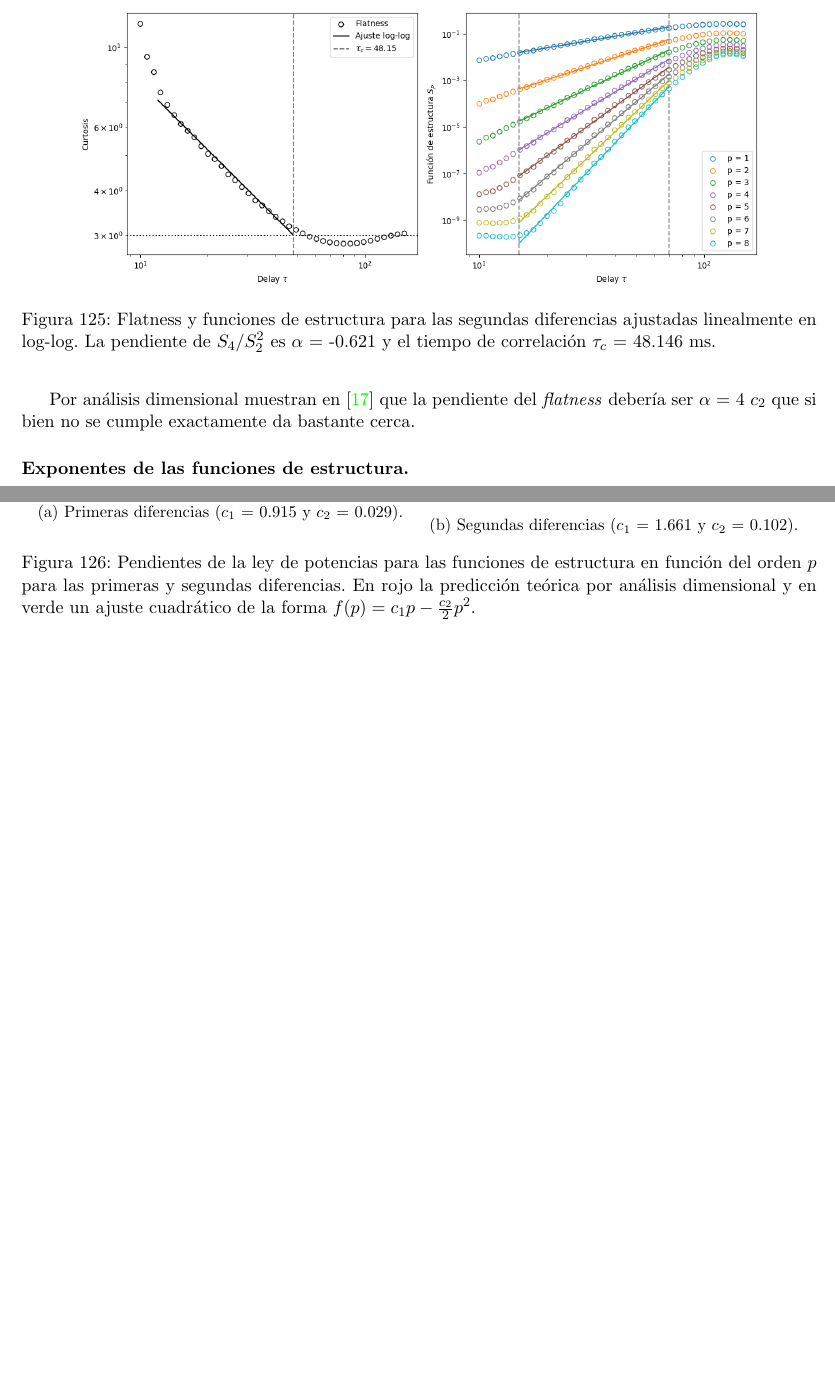
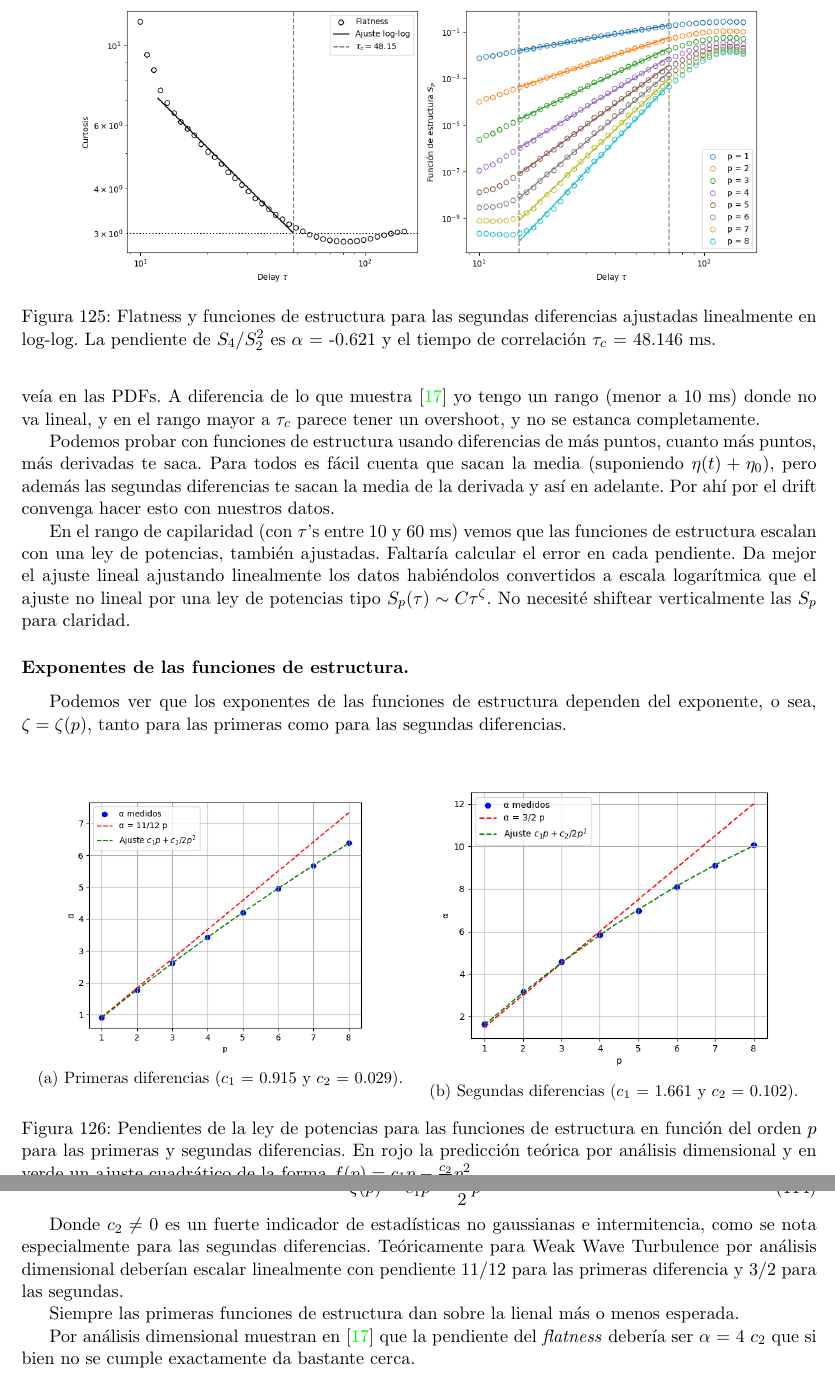
Before and after one commit to ignacioph21/Lab-Notebook-Wave-Turbulence, a LaTeX document (main.tex, which reads Entries/25_08_2025.tex): two parts of pages 112 and 113 of 120 before the commit and two parts of pages 113 and 114 of 121 after it, joined at a grey line, cut so that both start at the same text, the shorter picture padded with empty space. Compiled offline with pdfLaTeX.

Commit message:
Auto-Commit desde TeXstudio

```diff
--- a/Entries/25_08_2025.tex
+++ b/Entries/25_08_2025.tex
@@ -337,9 +350,15 @@ Acá para hacer el promedio temporal no usé ventanas como antes sino que usé l
 	\label{fig:segundasdiferenciasfuncionesdeestructura06hz50}
 \end{figure}
 
-Por análisis dimensional muestran en \cite{falconObservationIntermittencyWave2007} que la pendiente del \textit{flatness} debería ser $\alpha$ = 4 $c_2$ que si bien no se cumple exactamente da bastante cerca.
+El tiempo de correlación $\tau_c$ me da del orden de 50 ms, aunque para las primeras diferencias siempre está en torno a 3 para las segundas cambia un orden de magnitud, correspondiéndose con lo que se veía en las PDFs. A diferencia de lo que muestra \cite{falconObservationIntermittencyWave2007} yo tengo un rango (menor a 10 ms) donde no va lineal, y en el rango mayor a $\tau_c$ parece tener un overshoot, y no se estanca completamente.
+
+Podemos probar con funciones de estructura usando diferencias de más puntos, cuanto más puntos, más derivadas te saca. Para todos es fácil cuenta que sacan la media (suponiendo $\eta(t)+\eta_0$), pero además las segundas diferencias te sacan la media de la derivada y así en adelante. Por ahí por el drift convenga hacer esto con nuestros datos.
+
+En el rango de capilaridad (con $\tau$'s entre 10 y 60 ms) vemos que las funciones de estructura escalan con una ley de potencias, también ajustadas. Faltaría calcular el error en cada pendiente. Da mejor el ajuste lineal ajustando linealmente los datos habiéndolos convertidos a escala logarítmica que el ajuste no lineal por una ley de potencias tipo $S_p(\tau)\sim C\tau^\zeta$. No necesité shiftear verticalmente las $S_p$ para claridad.
 
 \subsubsection*{Exponentes de las funciones de estructura.}
+Podemos ver que los exponentes de las funciones de estructura dependen del exponente, o sea, $\zeta=\zeta(p)$, tanto para las primeras como para las segundas diferencias.
+
 \begin{figure}[!ht]
 	\begin{minipage}[c]{0.5\textwidth}
 		\begin{subfigure}{\textwidth}
@@ -360,6 +379,19 @@ Por análisis dimensional muestran en \cite{falconObservationIntermittencyWave20
 	\label{fig:potenicas_segun_funcion_de_Estructura}
 \end{figure}
 
+Ajustamos estos exponentes por una primera aproximación cuadrática de la forma:
+
+\begin{equation}
+	\zeta(p) = c_1 p - \frac{c_2}{2} p^2
+\end{equation}
+
+Donde $c_2\neq0$ es un fuerte indicador de estadísticas no gaussianas e intermitencia, como se nota especialmente para las segundas diferencias. Teóricamente para Weak Wave Turbulence por análisis dimensional deberían escalar linealmente con pendiente $11/12$ para las primeras diferencia y $3/2$ para las segundas.
+
+Siempre las primeras funciones de estructura dan sobre la lienal más o menos esperada.
+
+
+
+Por análisis dimensional muestran en \cite{falconObservationIntermittencyWave2007} que la pendiente del \textit{flatness} debería ser $\alpha$ = 4 $c_2$ que si bien no se cumple exactamente da bastante cerca.
 
 
 
```
Also changed, not shown: Entries/01_09_2025.tex (line endings or trailing spaces), Entries/25_08_2025.tex (19 more changed lines).
